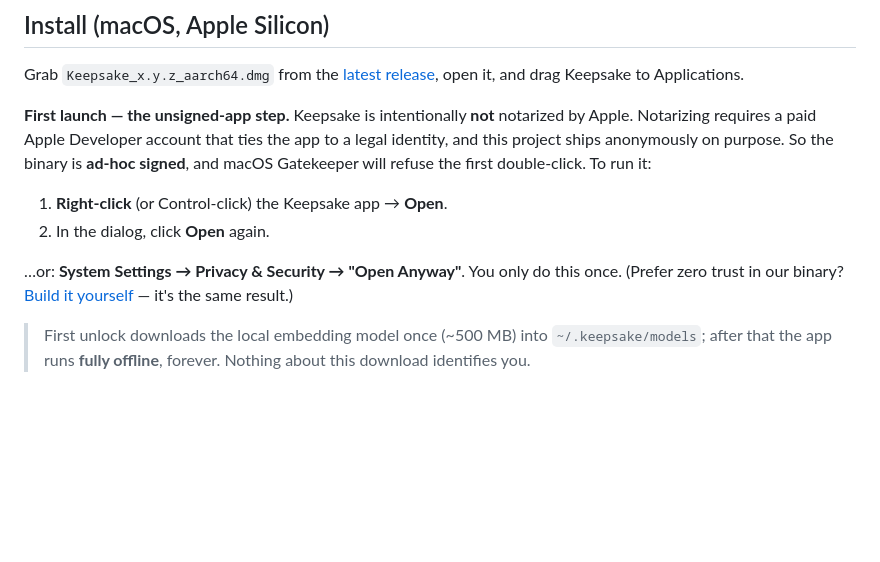
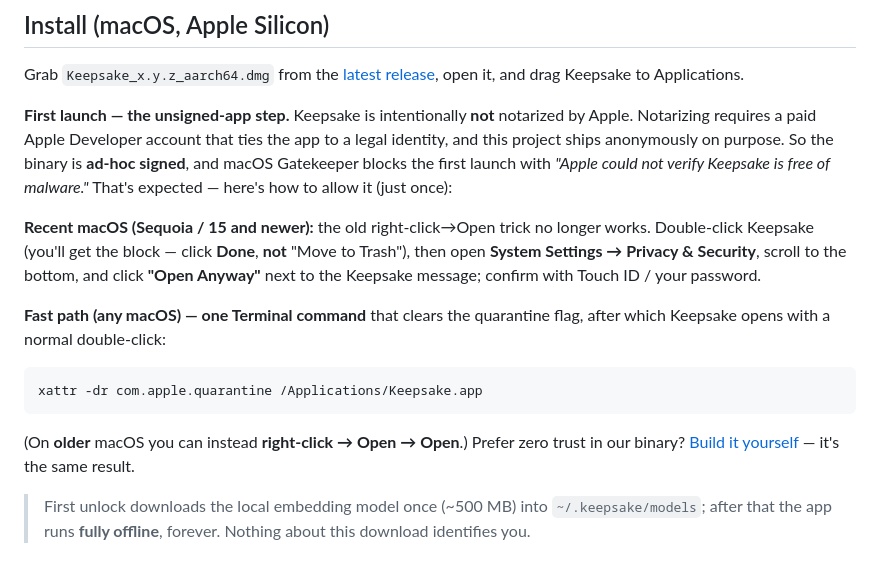
Before and after one commit to keepsake-hq/keepsake, a Markdown page: README.md, the part around the change. Rendered like a GitHub page; blank space fills up the shorter version.

Commit message:
docs(install): correct the macOS Gatekeeper steps for Sequoia/15+
The right-click->Open trick no longer works on recent macOS; lead with the System Settings -> Privacy &
Security -> 'Open Anyway' flow (click Done, not Move to Trash) and add the one-line
'xattr -dr com.apple.quarantine /Applications/Keepsake.app' fast path. Honest framing kept: this is the
price of shipping un-notarized for anonymity.

````diff
--- a/README.md
+++ b/README.md
@@ -61,12 +61,17 @@ The desktop app is a calm, light, Apple/Notion-style space — not another neon
 
 Grab `Keepsake_x.y.z_aarch64.dmg` from the [latest release](https://github.com/keepsake-hq/keepsake/releases), open it, and drag Keepsake to Applications.
 
-**First launch — the unsigned-app step.** Keepsake is intentionally **not** notarized by Apple. Notarizing requires a paid Apple Developer account that ties the app to a legal identity, and this project ships anonymously on purpose. So the binary is **ad-hoc signed**, and macOS Gatekeeper will refuse the first double-click. To run it:
+**First launch — the unsigned-app step.** Keepsake is intentionally **not** notarized by Apple. Notarizing requires a paid Apple Developer account that ties the app to a legal identity, and this project ships anonymously on purpose. So the binary is **ad-hoc signed**, and macOS Gatekeeper blocks the first launch with *"Apple could not verify Keepsake is free of malware."* That's expected — here's how to allow it (just once):
 
-1. **Right-click** (or Control-click) the Keepsake app → **Open**.
-2. In the dialog, click **Open** again.
+**Recent macOS (Sequoia / 15 and newer):** the old right-click→Open trick no longer works. Double-click Keepsake (you'll get the block — click **Done**, **not** "Move to Trash"), then open **System Settings → Privacy & Security**, scroll to the bottom, and click **"Open Anyway"** next to the Keepsake message; confirm with Touch ID / your password.
 
-…or: **System Settings → Privacy & Security → "Open Anyway"**. You only do this once. (Prefer zero trust in our binary? [Build it yourself](#build-it-yourself) — it's the same result.)
+**Fast path (any macOS) — one Terminal command** that clears the quarantine flag, after which Keepsake opens with a normal double-click:
+
+```sh
+xattr -dr com.apple.quarantine /Applications/Keepsake.app
+```
+
+(On **older** macOS you can instead **right-click → Open → Open**.) Prefer zero trust in our binary? [Build it yourself](#build-it-yourself) — it's the same result.
 
 > First unlock downloads the local embedding model once (~500 MB) into `~/.keepsake/models`; after that the app runs **fully offline**, forever. Nothing about this download identifies you.
 
````
